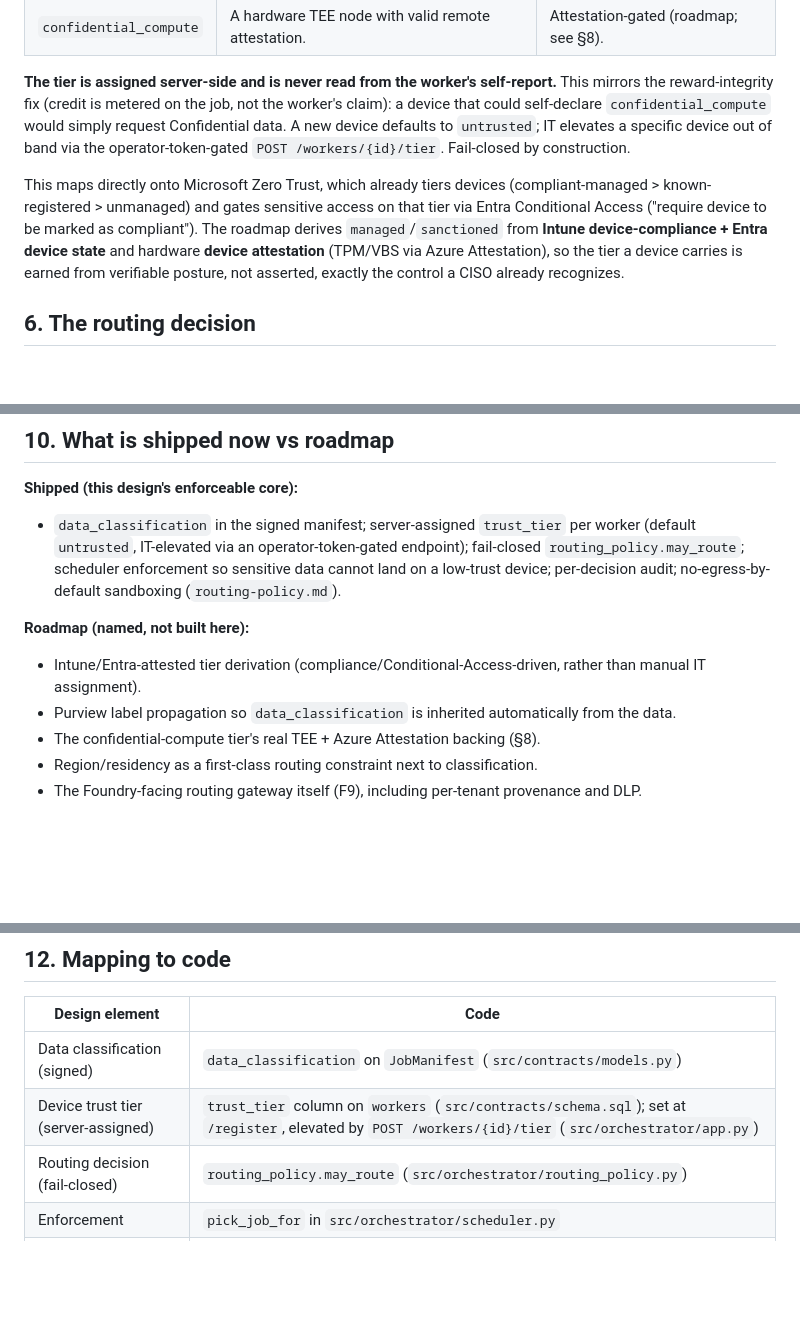
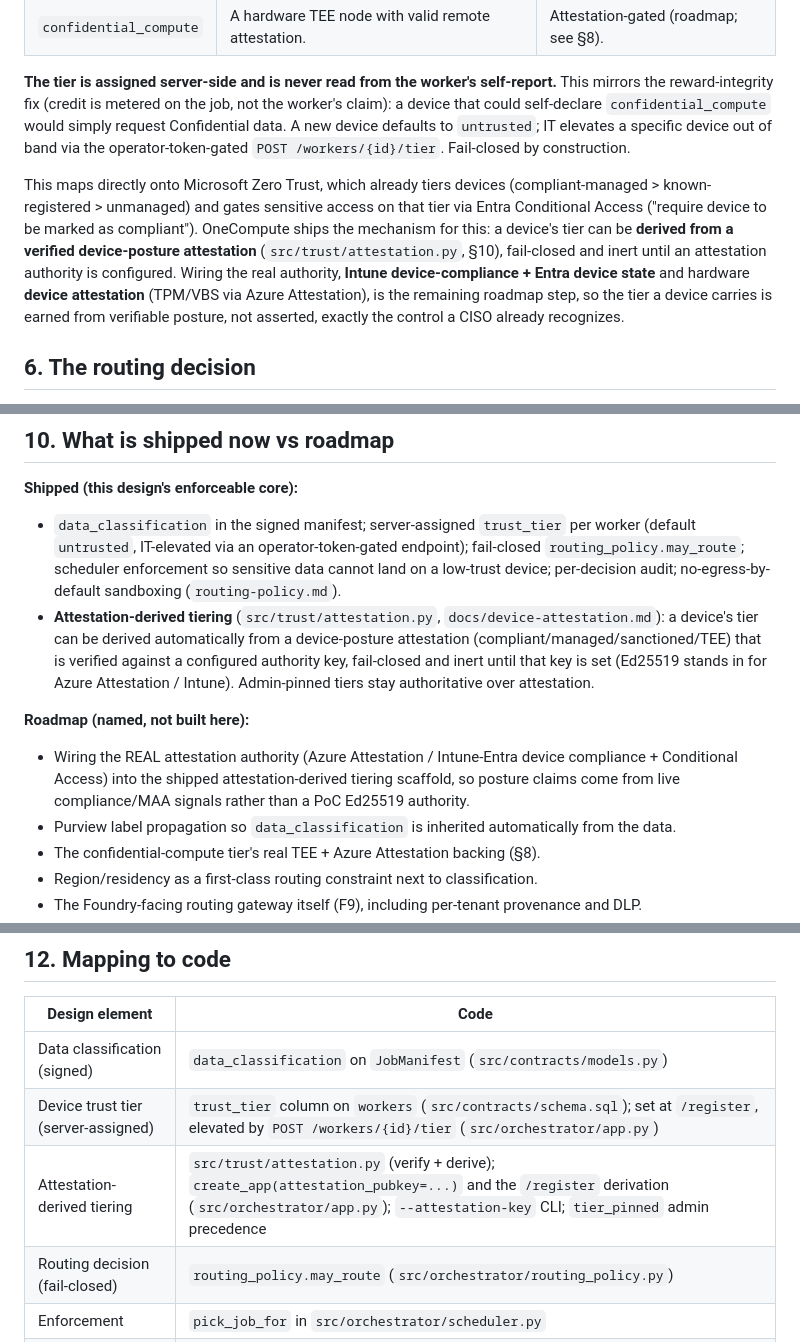
Before and after one commit to Aditya-Katkuri/OneCompute, a Markdown page: docs/azure-routing.md, 3 parts joined by grey strips. Drawn GitHub-style; blank space fills up the shorter version.

Commit message:
Docs: reconcile attestation-derived tiering + admin-token separation as shipped
azure-routing.md: move attestation-derived tiering from roadmap to shipped
(section 5, 10, 12) - the verified-attestation mechanism is built (inert until a
real Intune/Entra/MAA authority is wired, which stays the roadmap step). Threat
model: add revision 1.6 recording the --admin-token separation of device-admin
from submission and the shipped attestation-derived tiering, both following the
routing-control security review that found no exploitable bypass.

```diff
--- a/docs/azure-routing.md
+++ b/docs/azure-routing.md
@@ -62,7 +62,7 @@ Four ordered tiers describing what a device is trusted to protect:
 
 **The tier is assigned server-side and is never read from the worker's self-report.** This mirrors the reward-integrity fix (credit is metered on the job, not the worker's claim): a device that could self-declare `confidential_compute` would simply request Confidential data. A new device defaults to `untrusted`; IT elevates a specific device out of band via the operator-token-gated `POST /workers/{id}/tier`. Fail-closed by construction.
 
-This maps directly onto Microsoft Zero Trust, which already tiers devices (compliant-managed > known-registered > unmanaged) and gates sensitive access on that tier via Entra Conditional Access ("require device to be marked as compliant"). The roadmap derives `managed`/`sanctioned` from **Intune device-compliance + Entra device state** and hardware **device attestation** (TPM/VBS via Azure Attestation), so the tier a device carries is earned from verifiable posture, not asserted, exactly the control a CISO already recognizes.
+This maps directly onto Microsoft Zero Trust, which already tiers devices (compliant-managed > known-registered > unmanaged) and gates sensitive access on that tier via Entra Conditional Access ("require device to be marked as compliant"). OneCompute ships the mechanism for this: a device's tier can be **derived from a verified device-posture attestation** (`src/trust/attestation.py`, §10), fail-closed and inert until an attestation authority is configured. Wiring the real authority, **Intune device-compliance + Entra device state** and hardware **device attestation** (TPM/VBS via Azure Attestation), is the remaining roadmap step, so the tier a device carries is earned from verifiable posture, not asserted, exactly the control a CISO already recognizes.
 
 ## 6. The routing decision
 
@@ -104,9 +104,10 @@ Foundry stays responsible for model management, governance, and orchestration (`
 
 **Shipped (this design's enforceable core):**
 - `data_classification` in the signed manifest; server-assigned `trust_tier` per worker (default `untrusted`, IT-elevated via an operator-token-gated endpoint); fail-closed `routing_policy.may_route`; scheduler enforcement so sensitive data cannot land on a low-trust device; per-decision audit; no-egress-by-default sandboxing (`routing-policy.md`).
+- **Attestation-derived tiering** (`src/trust/attestation.py`, `docs/device-attestation.md`): a device's tier can be derived automatically from a device-posture attestation (compliant/managed/sanctioned/TEE) that is verified against a configured authority key, fail-closed and inert until that key is set (Ed25519 stands in for Azure Attestation / Intune). Admin-pinned tiers stay authoritative over attestation.
 
 **Roadmap (named, not built here):**
-- Intune/Entra-attested tier derivation (compliance/Conditional-Access-driven, rather than manual IT assignment).
+- Wiring the REAL attestation authority (Azure Attestation / Intune-Entra device compliance + Conditional Access) into the shipped attestation-derived tiering scaffold, so posture claims come from live compliance/MAA signals rather than a PoC Ed25519 authority.
 - Purview label propagation so `data_classification` is inherited automatically from the data.
 - The confidential-compute tier's real TEE + Azure Attestation backing (§8).
 - Region/residency as a first-class routing constraint next to classification.
@@ -124,6 +125,7 @@ The harvest phase does not ship until Azure Compute (functionality) and the CISO
 |---|---|
 | Data classification (signed) | `data_classification` on `JobManifest` (`src/contracts/models.py`) |
 | Device trust tier (server-assigned) | `trust_tier` column on `workers` (`src/contracts/schema.sql`); set at `/register`, elevated by `POST /workers/{id}/tier` (`src/orchestrator/app.py`) |
+| Attestation-derived tiering | `src/trust/attestation.py` (verify + derive); `create_app(attestation_pubkey=...)` and the `/register` derivation (`src/orchestrator/app.py`); `--attestation-key` CLI; `tier_pinned` admin precedence |
 | Routing decision (fail-closed) | `routing_policy.may_route` (`src/orchestrator/routing_policy.py`) |
 | Enforcement | `pick_job_for` in `src/orchestrator/scheduler.py` |
 | Egress containment | `--network none` container sandbox (`src/isolation/`) |
```
Also changed, not shown: docs/pitch/OneCompute-Threat-Model.md (+1 -0 lines).
